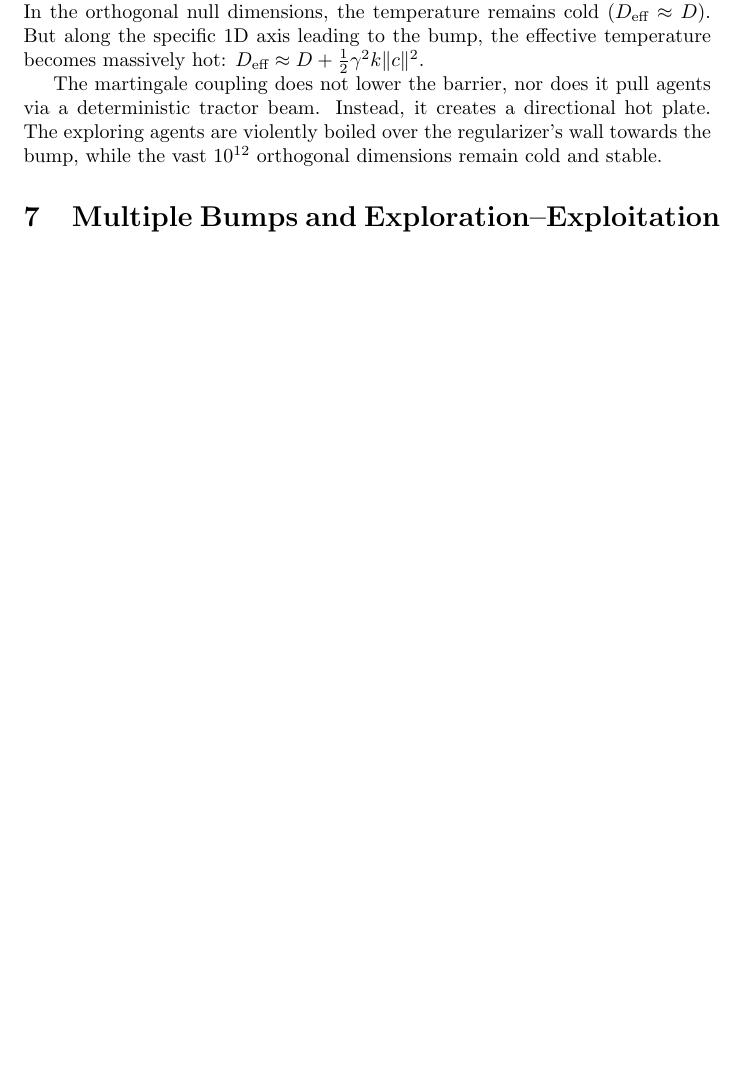
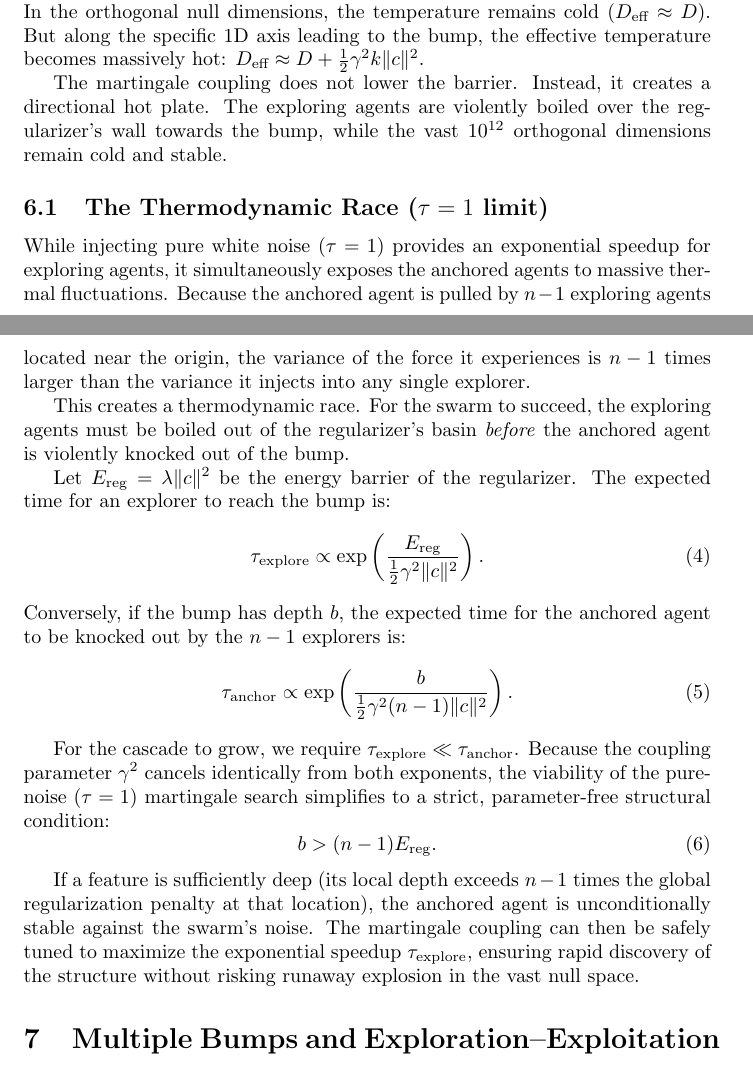
Before and after one commit to deanpfoster/research, a LaTeX document (bumps/martingale_bumps.tex): part of page 5 of 7 before the commit and two parts of pages 5 and 6 of 8 after it, the two joined at a grey line, cut so that both start at the same text, the shorter picture padded with empty space. Compiled offline with pdfLaTeX.

Commit message:
Detail tau=1 thermodynamic race and b > N*E_reg condition

```diff
--- a/bumps/martingale_bumps.tex
+++ b/bumps/martingale_bumps.tex
@@ -164,7 +164,29 @@ The swarm has effectively performed decentralized Principal Component Analysis.
 From the perspective of Freidlin-Wentzell large deviations theory, the expected time to escape the global regularizer's basin and reach the bump scales exponentially with the barrier height divided by the temperature: $\exp(\Delta U / D_{\text{eff}})$.
 In the orthogonal null dimensions, the temperature remains cold ($D_{\text{eff}} \approx D$). But along the specific 1D axis leading to the bump, the effective temperature becomes massively hot: $D_{\text{eff}} \approx D + \frac{1}{2} \gamma^2 k \|c\|^2$.
 
-The martingale coupling does not lower the barrier, nor does it pull agents via a deterministic tractor beam. Instead, it creates a directional hot plate. The exploring agents are violently boiled over the regularizer's wall towards the bump, while the vast $10^{12}$ orthogonal dimensions remain cold and stable.
+The martingale coupling does not lower the barrier. Instead, it creates a directional hot plate. The exploring agents are violently boiled over the regularizer's wall towards the bump, while the vast $10^{12}$ orthogonal dimensions remain cold and stable.
+
+\subsection{The Thermodynamic Race ($\tau = 1$ limit)}
+
+While injecting pure white noise ($\tau = 1$) provides an exponential speedup for exploring agents, it simultaneously exposes the anchored agents to massive thermal fluctuations. Because the anchored agent is pulled by $n-1$ exploring agents located near the origin, the variance of the force it experiences is $n-1$ times larger than the variance it injects into any single explorer.
+
+This creates a thermodynamic race. For the swarm to succeed, the exploring agents must be boiled out of the regularizer's basin \emph{before} the anchored agent is violently knocked out of the bump.
+
+Let $E_{\text{reg}} = \lambda \|c\|^2$ be the energy barrier of the regularizer. The expected time for an explorer to reach the bump is:
+\begin{equation}
+  \tau_{\text{explore}} \propto \exp\left( \frac{E_{\text{reg}}}{\frac{1}{2} \gamma^2 \|c\|^2} \right).
+\end{equation}
+Conversely, if the bump has depth $b$, the expected time for the anchored agent to be knocked out by the $n-1$ explorers is:
+\begin{equation}
+  \tau_{\text{anchor}} \propto \exp\left( \frac{b}{\frac{1}{2} \gamma^2 (n-1) \|c\|^2} \right).
+\end{equation}
+
+For the cascade to grow, we require $\tau_{\text{explore}} \ll \tau_{\text{anchor}}$. Because the coupling parameter $\gamma^2$ cancels identically from both exponents, the viability of the pure-noise ($\tau=1$) martingale search simplifies to a strict, parameter-free structural condition:
+\begin{equation}
+  b > (n-1) E_{\text{reg}}.
+\end{equation}
+
+If a feature is sufficiently deep (its local depth exceeds $n-1$ times the global regularization penalty at that location), the anchored agent is unconditionally stable against the swarm's noise. The martingale coupling can then be safely tuned to maximize the exponential speedup $\tau_{\text{explore}}$, ensuring rapid discovery of the structure without risking runaway explosion in the vast null space.
 
 \section{Multiple Bumps and Exploration--Exploitation}
 
```
